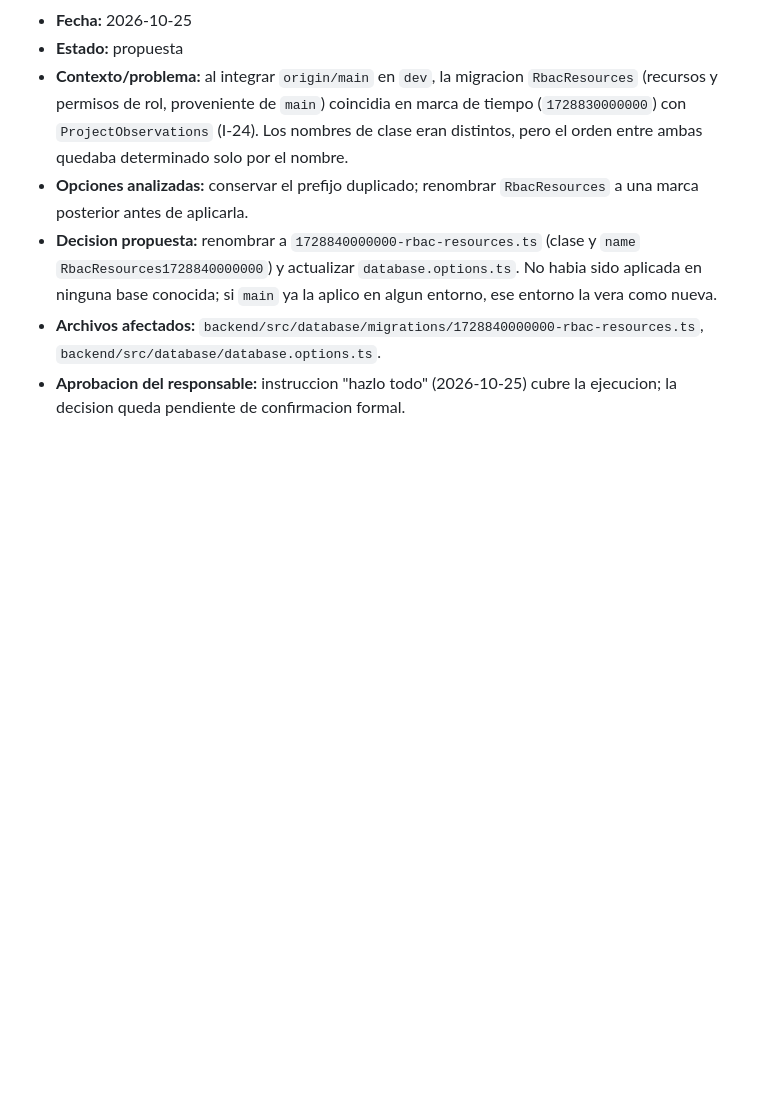
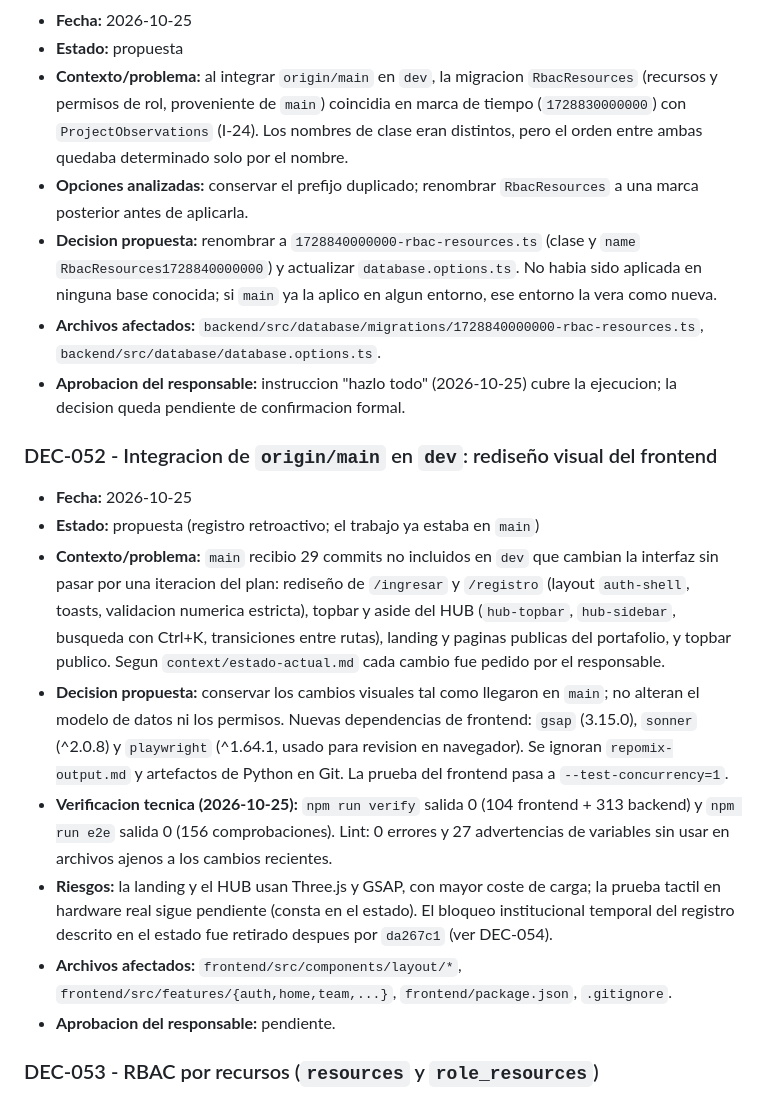
Before and after one commit to rastor65/alfacode, a Markdown page: docs/decisiones.md, the part around one of its changes. Drawn GitHub-style; blank space fills up the shorter version.

```diff
--- a/docs/decisiones.md
+++ b/docs/decisiones.md
@@ -518,3 +518,17 @@ Este archivo documenta dudas y cambios que afectan arquitectura, alcance, seguri
 - **Decision propuesta:** renombrar a `1728840000000-rbac-resources.ts` (clase y `name` `RbacResources1728840000000`) y actualizar `database.options.ts`. No habia sido aplicada en ninguna base conocida; si `main` ya la aplico en algun entorno, ese entorno la vera como nueva.
 - **Archivos afectados:** `backend/src/database/migrations/1728840000000-rbac-resources.ts`, `backend/src/database/database.options.ts`.
 - **Aprobacion del responsable:** instruccion "hazlo todo" (2026-10-25) cubre la ejecucion; la decision queda pendiente de confirmacion formal.
+
+### DEC-052 - Integracion de `origin/main` en `dev`: rediseño visual del frontend
+
+- **Fecha:** 2026-10-25
+- **Estado:** propuesta (registro retroactivo; el trabajo ya estaba en `main`)
+- **Contexto/problema:** `main` recibio 29 commits no incluidos en `dev` que cambian la interfaz sin pasar por una iteracion del plan: rediseño de `/ingresar` y `/registro` (layout `auth-shell`, toasts, validacion numerica estricta), topbar y aside del HUB (`hub-topbar`, `hub-sidebar`, busqueda con Ctrl+K, transiciones entre rutas), landing y paginas publicas del portafolio, y topbar publico. Segun `context/estado-actual.md` cada cambio fue pedido por el responsable.
+- **Decision propuesta:** conservar los cambios visuales tal como llegaron en `main`; no alteran el modelo de datos ni los permisos. Nuevas dependencias de frontend: `gsap` (3.15.0), `sonner` (^2.0.8) y `playwright` (^1.64.1, usado para revision en navegador). Se ignoran `repomix-output.md` y artefactos de Python en Git. La prueba del frontend pasa a `--test-concurrency=1`.
+- **Verificacion tecnica (2026-10-25):** `npm run verify` salida 0 (104 frontend + 313 backend) y `npm run e2e` salida 0 (156 comprobaciones). Lint: 0 errores y 27 advertencias de variables sin usar en archivos ajenos a los cambios recientes.
+- **Riesgos:** la landing y el HUB usan Three.js y GSAP, con mayor coste de carga; la prueba tactil en hardware real sigue pendiente (consta en el estado). El bloqueo institucional temporal del registro descrito en el estado fue retirado despues por `da267c1` (ver DEC-054).
+- **Archivos afectados:** `frontend/src/components/layout/*`, `frontend/src/features/{auth,home,team,...}`, `frontend/package.json`, `.gitignore`.
+- **Aprobacion del responsable:** pendiente.
+
+### DEC-053 - RBAC por recursos (`resources` y `role_resources`)
+
```
Also changed, not shown: other parts of docs/decisiones.md (+20 -1 lines), context/estado-actual.md (+2 -0 lines).
